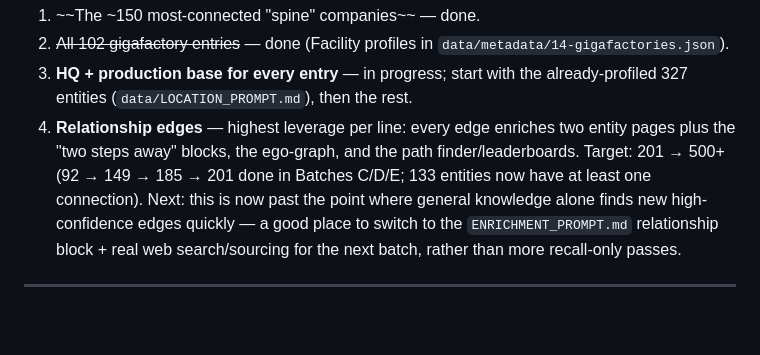
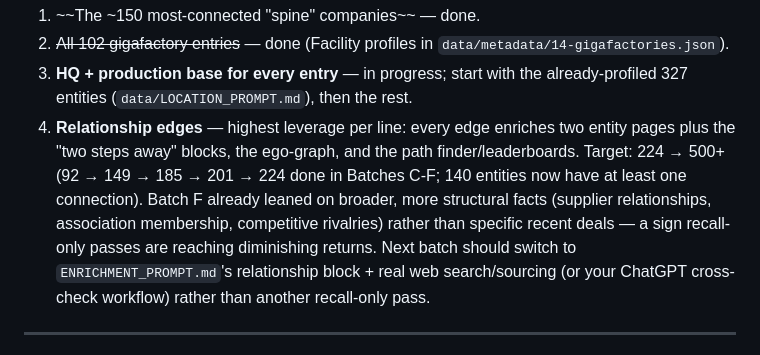
Before and after one commit to vjybox/link345, a Markdown page: NEXT-STEPS.md, the part around the change. Drawn GitHub-style; blank space fills up the shorter version.

Commit message:
Update relationship-edge progress tracker (201 -> 224)
Co-Authored-By: Claude Sonnet 5 <noreply@anthropic.com>
Claude-Session: https://claude.ai/code/session_01E5rRXuKdHpHqACgtH5BSyv

```diff
--- a/NEXT-STEPS.md
+++ b/NEXT-STEPS.md
@@ -115,12 +115,14 @@ when that's not already one of the 102 gigafactory plant entries).
    already-profiled 327 entities (`data/LOCATION_PROMPT.md`), then the rest.
 4. **Relationship edges** — highest leverage per line: every edge enriches
    two entity pages plus the "two steps away" blocks, the ego-graph, and
-   the path finder/leaderboards. Target: 201 → 500+ (92 → 149 → 185 → 201
-   done in Batches C/D/E; 133 entities now have at least one connection).
-   Next: this is now past the point where general knowledge alone finds
-   new high-confidence edges quickly — a good place to switch to the
-   `ENRICHMENT_PROMPT.md` relationship block + real web search/sourcing
-   for the next batch, rather than more recall-only passes.
+   the path finder/leaderboards. Target: 224 → 500+ (92 → 149 → 185 → 201 →
+   224 done in Batches C-F; 140 entities now have at least one connection).
+   Batch F already leaned on broader, more structural facts (supplier
+   relationships, association membership, competitive rivalries) rather
+   than specific recent deals — a sign recall-only passes are reaching
+   diminishing returns. Next batch should switch to `ENRICHMENT_PROMPT.md`'s
+   relationship block + real web search/sourcing (or your ChatGPT
+   cross-check workflow) rather than another recall-only pass.
 
 ---
 
```
